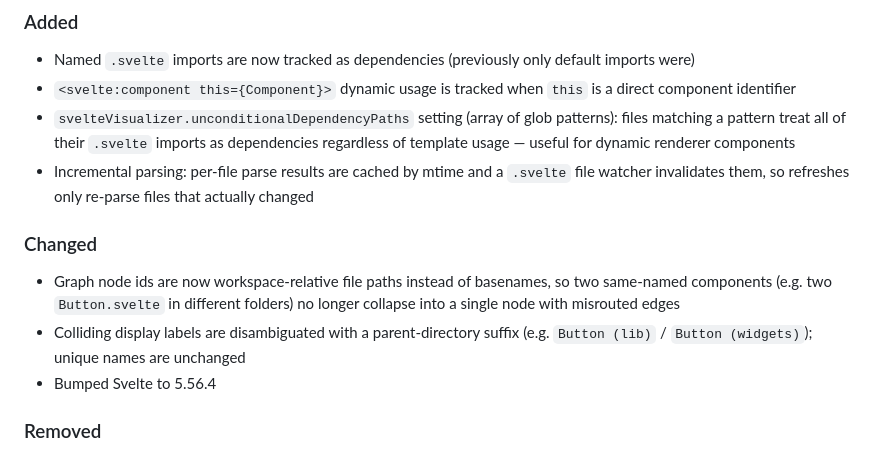
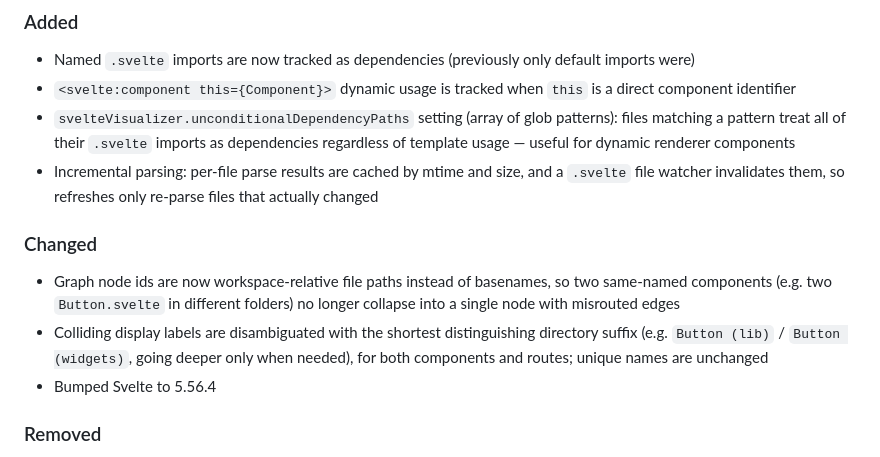
Before and after one commit to jamcgrath/svelte-component-visualizer, a Markdown page: CHANGELOG.md, the part around the change. Drawn GitHub-style.

Commit message:
docs: refine 0.4.0 changelog and note resolution limitations
Intent: Keep the unreleased 0.4.0 docs accurate after the review-fix rounds.

Approach: Update the CHANGELOG label-disambiguation wording (now the shortest
distinguishing directory suffix, applied to routes too, not a fixed parent dir)
and note the cache is keyed on mtime and size. Add two README Known Issues that
were deferred by design: imports via custom aliases / remapped $lib / package
specifiers resolve to unopenable nodes, and named imports of non-component
`.svelte` exports can show as unused.

Co-Authored-By: Claude Opus 4.8 <noreply@anthropic.com>

```diff
--- a/CHANGELOG.md
+++ b/CHANGELOG.md
@@ -12,12 +12,12 @@ and this project adheres to [Semantic Versioning](https://semver.org/spec/v2.0.0
 - Named `.svelte` imports are now tracked as dependencies (previously only default imports were)
 - `<svelte:component this={Component}>` dynamic usage is tracked when `this` is a direct component identifier
 - `svelteVisualizer.unconditionalDependencyPaths` setting (array of glob patterns): files matching a pattern treat all of their `.svelte` imports as dependencies regardless of template usage — useful for dynamic renderer components
-- Incremental parsing: per-file parse results are cached by mtime and a `.svelte` file watcher invalidates them, so refreshes only re-parse files that actually changed
+- Incremental parsing: per-file parse results are cached by mtime and size, and a `.svelte` file watcher invalidates them, so refreshes only re-parse files that actually changed
 
 ### Changed
 
 - Graph node ids are now workspace-relative file paths instead of basenames, so two same-named components (e.g. two `Button.svelte` in different folders) no longer collapse into a single node with misrouted edges
-- Colliding display labels are disambiguated with a parent-directory suffix (e.g. `Button (lib)` / `Button (widgets)`); unique names are unchanged
+- Colliding display labels are disambiguated with the shortest distinguishing directory suffix (e.g. `Button (lib)` / `Button (widgets)`, going deeper only when needed), for both components and routes; unique names are unchanged
 - Bumped Svelte to 5.56.4
 
 ### Removed
```
Also changed, not shown: README.md (+2 -0 lines).
